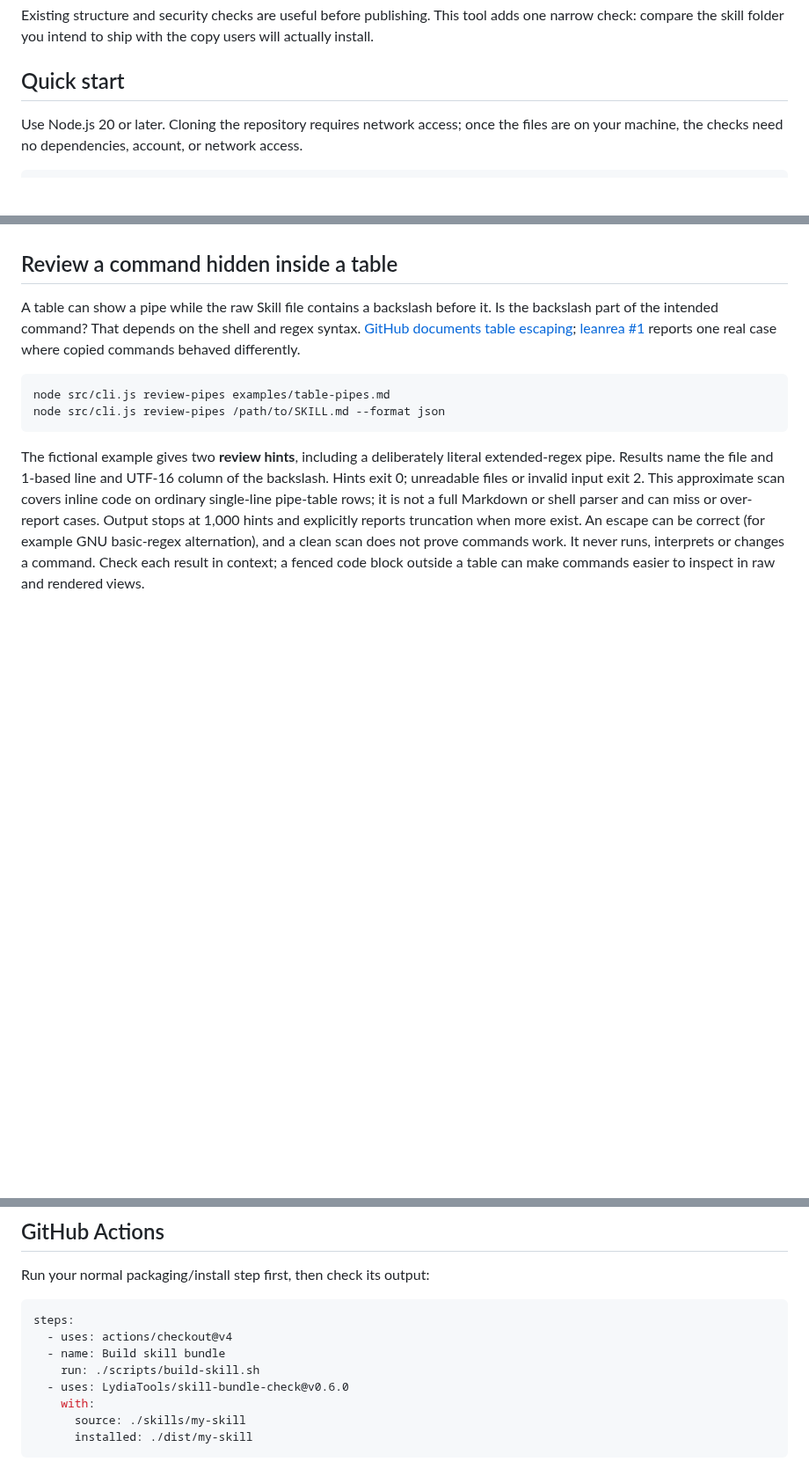
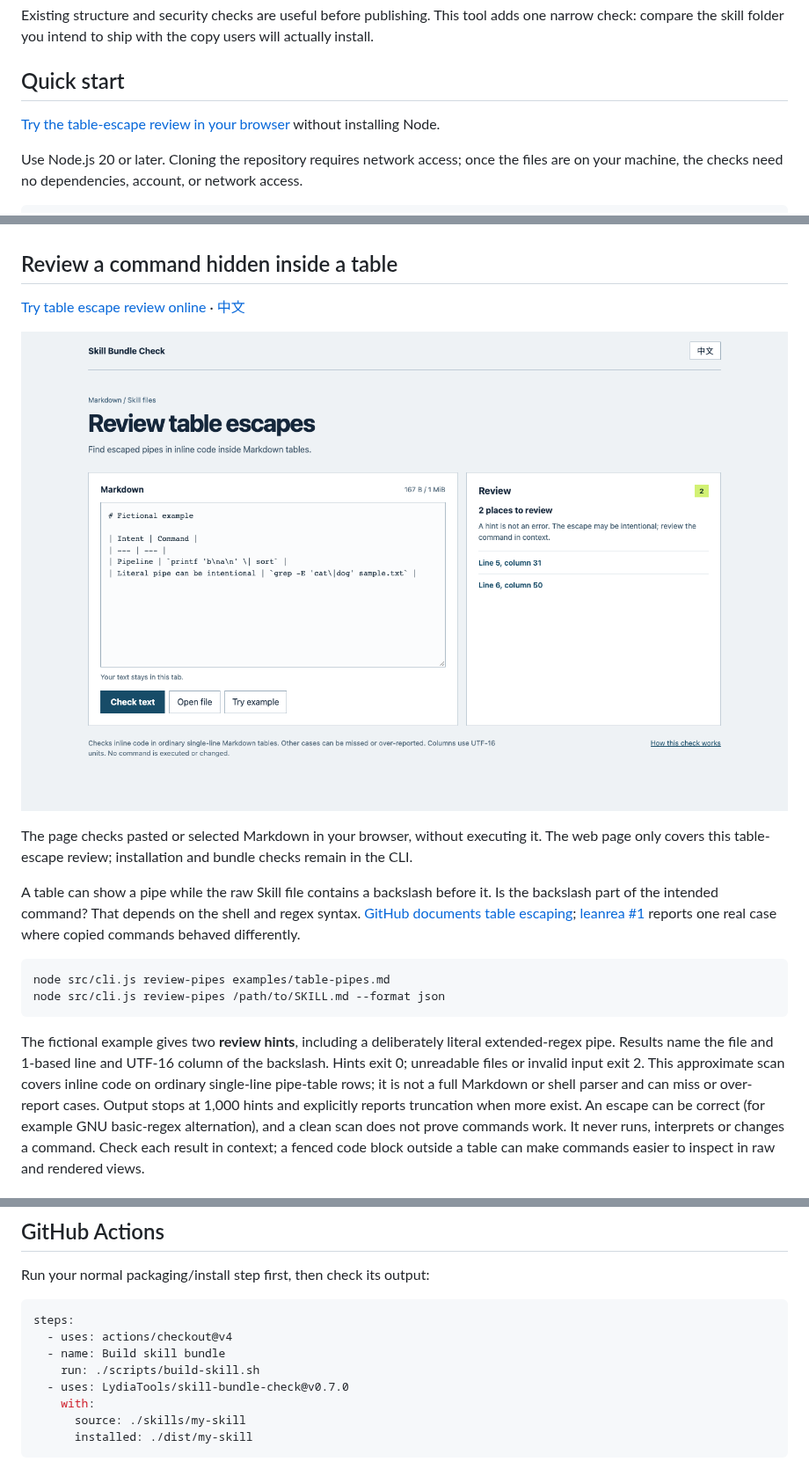
Before and after one commit to LydiaTools/skill-bundle-check, a Markdown page: README.md, 3 parts joined by grey strips. Shown at 88% size. Drawn GitHub-style; pictures changed too: docs/assets/pipe-review-web.png (added); blank space fills up the shorter version.

Commit message:
Add a local-first online table review

````diff
--- a/README.md
+++ b/README.md
@@ -21,6 +21,8 @@ Format validation alone may not catch these failures. A [reproduction report](ht
 Existing structure and security checks are useful before publishing. This tool adds one narrow check: compare the skill folder you intend to ship with the copy users will actually install.
 
 ## Quick start
+
+[Try the table-escape review in your browser](https://lydiatools.github.io/skill-bundle-check/web/) without installing Node.
 
 Use Node.js 20 or later. Cloning the repository requires network access; once the files are on your machine, the checks need no dependencies, account, or network access.
 
@@ -101,6 +103,12 @@ The demo creates two fictional Skill folders in a new temporary directory, remov
 
 ## Review a command hidden inside a table
 
+[Try table escape review online](https://lydiatools.github.io/skill-bundle-check/web/) · [中文](https://lydiatools.github.io/skill-bundle-check/web/?lang=zh)
+
+![Actual online table review with fictional Markdown and two review hints](docs/assets/pipe-review-web.png)
+
+The page checks pasted or selected Markdown in your browser, without executing it. The web page only covers this table-escape review; installation and bundle checks remain in the CLI.
+
 A table can show a pipe while the raw Skill file contains a backslash before it. Is the backslash part of the intended command? That depends on the shell and regex syntax. [GitHub documents table escaping](https://docs.github.com/en/get-started/writing-on-github/working-with-advanced-formatting/organizing-information-with-tables); [leanrea #1](https://github.com/aicodeking/leanrea/issues/1) reports one real case where copied commands behaved differently.
 
 ```bash
@@ -138,7 +146,7 @@ steps:
   - uses: actions/checkout@v4
   - name: Build skill bundle
     run: ./scripts/build-skill.sh
-  - uses: LydiaTools/skill-bundle-check@v0.6.0
+  - uses: LydiaTools/skill-bundle-check@v0.7.0
     with:
       source: ./skills/my-skill
       installed: ./dist/my-skill
````
Also changed, not shown: README.zh-CN.md (+9 -1 lines), 7 other files.
